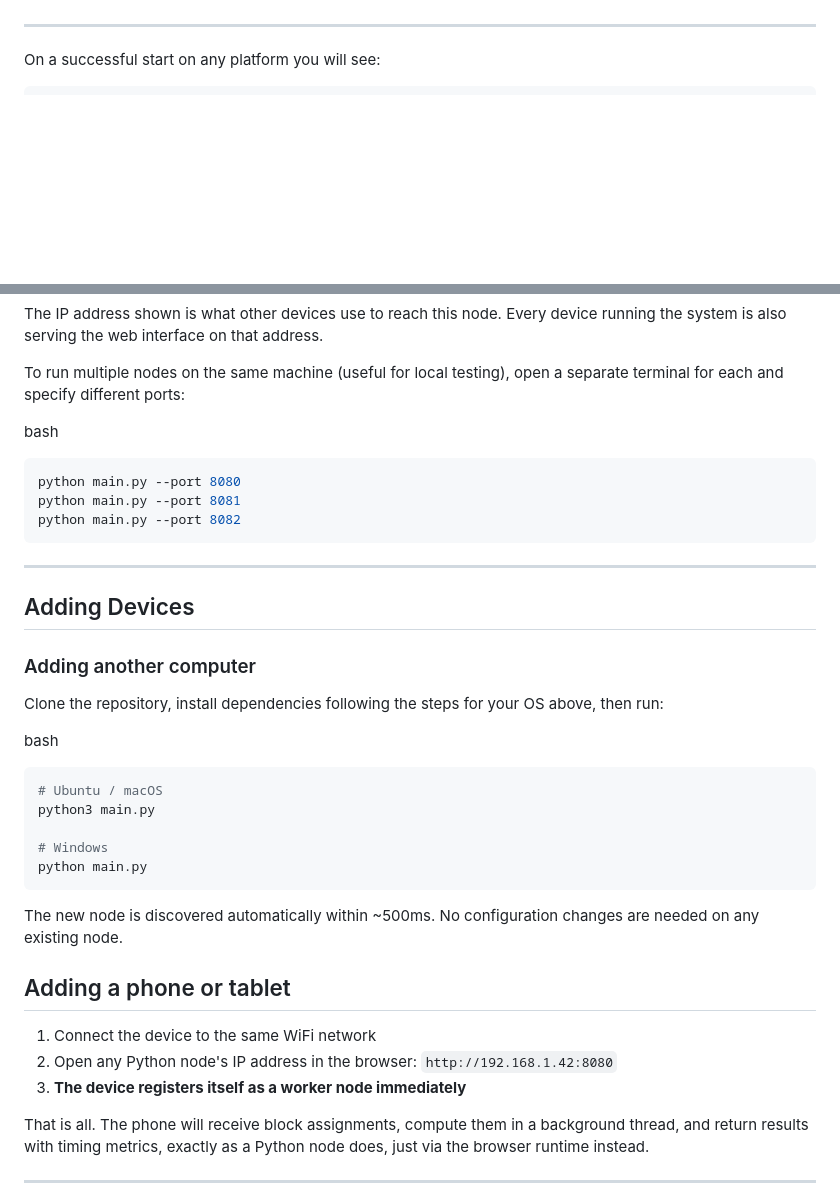
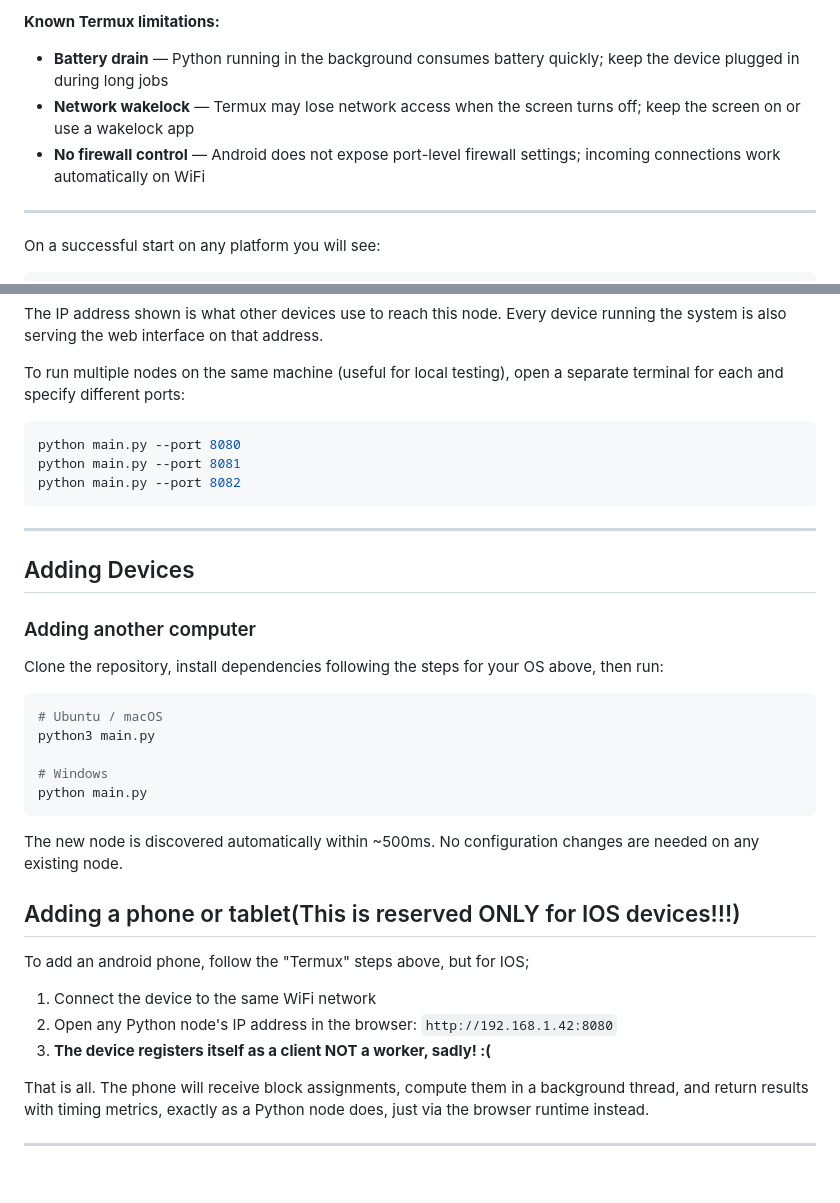
Before and after one commit to Kelvin-GS/distributed_matrix, a Markdown page: README.md, 2 parts joined by grey strips. Drawn GitHub-style; blank space fills up the shorter version.

````diff
--- a/README.md
+++ b/README.md
@@ -236,3 +270,8 @@ mDNS works natively on macOS through the built-in Bonjour service — no additio
+**Known Termux limitations:**
+
+- **Battery drain** — Python running in the background consumes battery quickly; keep the device plugged in during long jobs
+- **Network wakelock** — Termux may lose network access when the screen turns off; keep the screen on or use a wakelock app
+- **No firewall control** — Android does not expose port-level firewall settings; incoming connections work automatically on WiFi
 
 ---
 
@@ -252,8 +291,6 @@ The IP address shown is what other devices use to reach this node. Every device
 
 To run multiple nodes on the same machine (useful for local testing), open a separate terminal for each and specify different ports:
 
-bash
-
 ```bash
 python main.py --port 8080
 python main.py --port 8081
@@ -268,8 +305,6 @@ python main.py --port 8082
 
 Clone the repository, install dependencies following the steps for your OS above, then run:
 
-bash
-
 ```bash
 # Ubuntu / macOS
 python3 main.py
@@ -280,11 +315,12 @@ python main.py
 
 The new node is discovered automatically within ~500ms. No configuration changes are needed on any existing node.
 
-## Adding a phone or tablet
+## Adding a phone or tablet(This is reserved ONLY for IOS devices!!!)
+To add an android phone, follow the "Termux" steps above, but for IOS;
 
 1. Connect the device to the same WiFi network
 2. Open any Python node's IP address in the browser: `http://192.168.1.42:8080`
-3. **The device registers itself as a worker node immediately**
+3. **The device registers itself as a client NOT a worker, sadly! :(**
 
 That is all. The phone will receive block assignments, compute them in a background thread, and return results with timing metrics, exactly as a Python node does, just via the browser runtime instead.
 
````
Also changed, not shown: other parts of README.md (+67 -33 lines).
